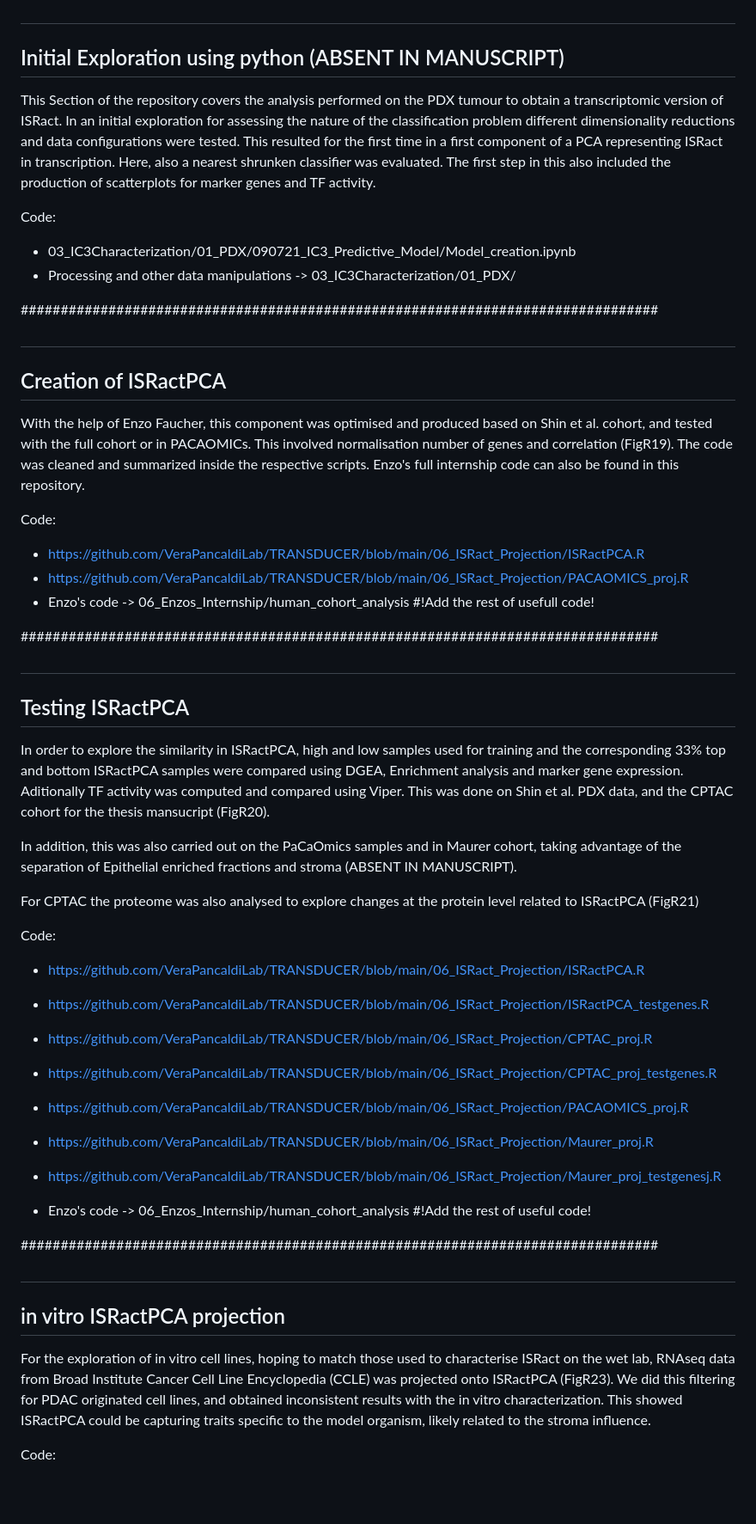
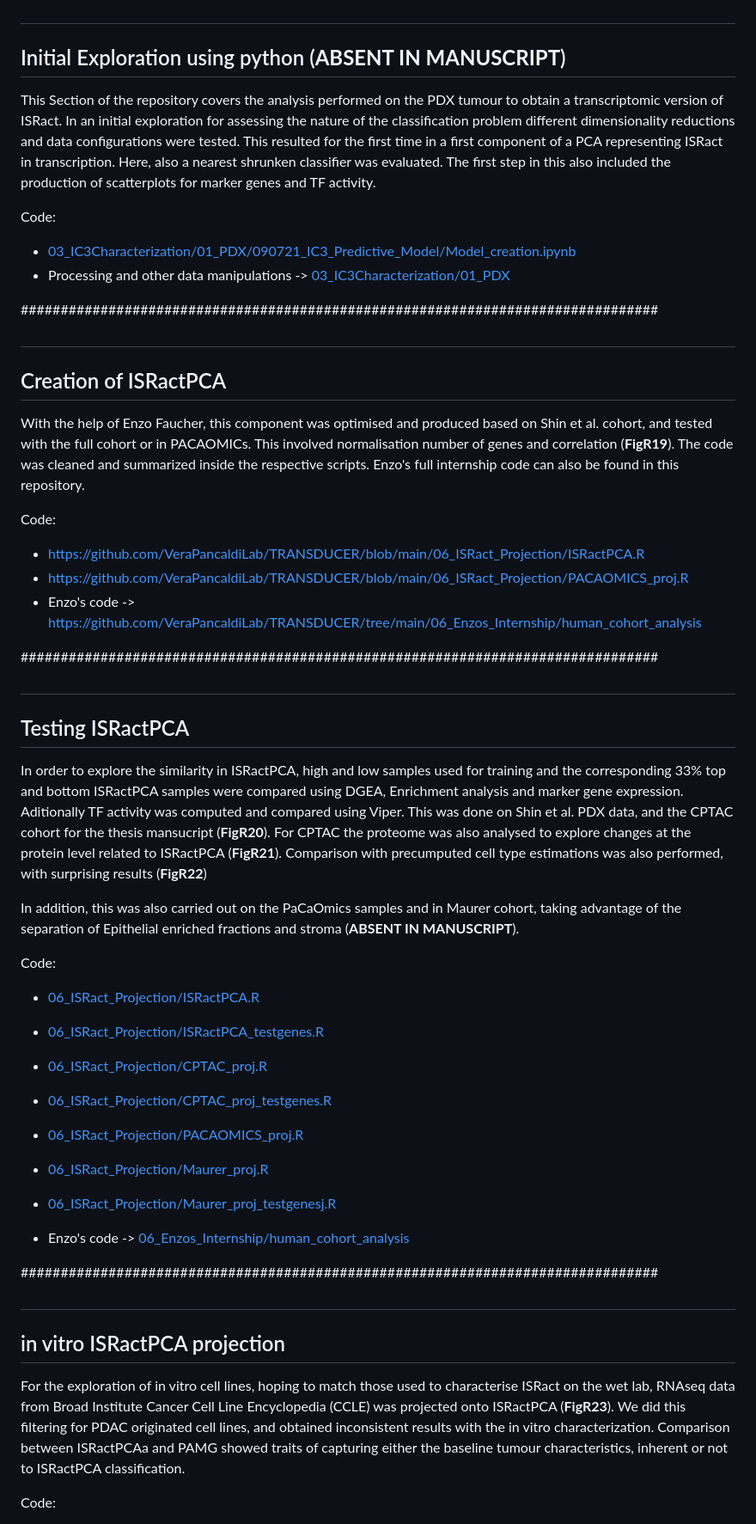
Before and after one commit to VeraPancaldiLab/TRANSDUCER, a Markdown page: 06_ISRact_Projection/README.md, the part around the change printed below. Shown: that part at 86% size. Drawn GitHub-style; blank space fills up the shorter version.

```diff
--- a/06_ISRact_Projection/README.md
+++ b/06_ISRact_Projection/README.md
@@ -18,7 +18,7 @@ Along this Document a quick summary is provided with references to the figures.
 
 <h2 align="left">
 
-## Initial Exploration using python (ABSENT IN MANUSCRIPT)
+## Initial Exploration using python (**ABSENT IN MANUSCRIPT**)
 
 </h2>
 
@@ -26,8 +26,8 @@ This Section of the repository covers the analysis performed on the PDX tumour t
 
 Code:
 
- * 03_IC3Characterization/01_PDX/090721_IC3_Predictive_Model/Model_creation.ipynb
- * Processing and other data manipulations -> 03_IC3Characterization/01_PDX/
+ * [03_IC3Characterization/01_PDX/090721_IC3_Predictive_Model/Model_creation.ipynb](https://github.com/VeraPancaldiLab/TRANSDUCER/blob/main/03_IC3Characterization/01_PDX/090721_IC3_Predictive_Model/Model_creation.ipynb)
+ * Processing and other data manipulations -> [03_IC3Characterization/01_PDX](https://github.com/VeraPancaldiLab/TRANSDUCER/tree/main/03_IC3Characterization/01_PDX)
 
 
 ################################################################################
@@ -38,14 +38,13 @@ Code:
 
 </h2>
 
-With the help of Enzo Faucher, this component was optimised and produced based on Shin et al. cohort, and tested with the full cohort or in PACAOMICs. This involved normalisation number of genes and correlation (FigR19). The code was cleaned and summarized inside the respective scripts. Enzo's full internship code can also be found in this repository.
+With the help of Enzo Faucher, this component was optimised and produced based on Shin et al. cohort, and tested with the full cohort or in PACAOMICs. This involved normalisation number of genes and correlation (**FigR19**). The code was cleaned and summarized inside the respective scripts. Enzo's full internship code can also be found in this repository.
 
 Code:
 
  * https://github.com/VeraPancaldiLab/TRANSDUCER/blob/main/06_ISRact_Projection/ISRactPCA.R
  * https://github.com/VeraPancaldiLab/TRANSDUCER/blob/main/06_ISRact_Projection/PACAOMICS_proj.R
- * Enzo's code -> 06_Enzos_Internship/human_cohort_analysis #!Add the rest of usefull code!
-
+ * Enzo's code -> https://github.com/VeraPancaldiLab/TRANSDUCER/tree/main/06_Enzos_Internship/human_cohort_analysis
 
 ################################################################################
 
@@ -55,23 +54,27 @@ Code:
 
 </h2>
 
-In order to explore the similarity in ISRactPCA, high and low samples used for training and the corresponding 33% top and bottom ISRactPCA samples were compared using DGEA, Enrichment analysis and marker gene expression. Aditionally TF activity was computed and compared using Viper. This was done on Shin et al. PDX data, and the CPTAC cohort for the thesis mansucript (FigR20).
+In order to explore the similarity in ISRactPCA, high and low samples used for training and the corresponding 33% top and bottom ISRactPCA samples were compared using DGEA, Enrichment analysis and marker gene expression. Aditionally TF activity was computed and compared using Viper. This was done on Shin et al. PDX data, and the CPTAC cohort for the thesis mansucript (**FigR20**). For CPTAC the proteome was also analysed to explore changes at the protein level related to ISRactPCA (**FigR21**). Comparison with precumputed cell type estimations was also performed, with surprising results (**FigR22**)
 
-In addition, this was also carried out on the PaCaOmics samples and in Maurer cohort, taking advantage of the separation of Epithelial enriched fractions and stroma (ABSENT IN MANUSCRIPT).
-
-For CPTAC the proteome was also analysed to explore changes at the protein level related to ISRactPCA (FigR21)
+In addition, this was also carried out on the PaCaOmics samples and in Maurer cohort, taking advantage of the separation of Epithelial enriched fractions and stroma (**ABSENT IN MANUSCRIPT**).
 
 Code:
 
- * https://github.com/VeraPancaldiLab/TRANSDUCER/blob/main/06_ISRact_Projection/ISRactPCA.R
- * https://github.com/VeraPancaldiLab/TRANSDUCER/blob/main/06_ISRact_Projection/ISRactPCA_testgenes.R
- * https://github.com/VeraPancaldiLab/TRANSDUCER/blob/main/06_ISRact_Projection/CPTAC_proj.R
- * https://github.com/VeraPancaldiLab/TRANSDUCER/blob/main/06_ISRact_Projection/CPTAC_proj_testgenes.R
- * https://github.com/VeraPancaldiLab/TRANSDUCER/blob/main/06_ISRact_Projection/PACAOMICS_proj.R
- * https://github.com/VeraPancaldiLab/TRANSDUCER/blob/main/06_ISRact_Projection/Maurer_proj.R
- * https://github.com/VeraPancaldiLab/TRANSDUCER/blob/main/06_ISRact_Projection/Maurer_proj_testgenesj.R
+ * [06_ISRact_Projection/ISRactPCA.R](https://github.com/VeraPancaldiLab/TRANSDUCER/blob/main/06_ISRact_Projection/ISRactPCA.R)
 
- * Enzo's code -> 06_Enzos_Internship/human_cohort_analysis #!Add the rest of useful code!
+ * [06_ISRact_Projection/ISRactPCA_testgenes.R](https://github.com/VeraPancaldiLab/TRANSDUCER/blob/main/06_ISRact_Projection/ISRactPCA_testgenes.R)
+
+ * [06_ISRact_Projection/CPTAC_proj.R](https://github.com/VeraPancaldiLab/TRANSDUCER/blob/main/06_ISRact_Projection/CPTAC_proj.R)
+
+ * [06_ISRact_Projection/CPTAC_proj_testgenes.R](https://github.com/VeraPancaldiLab/TRANSDUCER/blob/main/06_ISRact_Projection/CPTAC_proj_testgenes.R)
+
+ * [06_ISRact_Projection/PACAOMICS_proj.R](https://github.com/VeraPancaldiLab/TRANSDUCER/blob/main/06_ISRact_Projection/PACAOMICS_proj.R)
+
+ * [06_ISRact_Projection/Maurer_proj.R](https://github.com/VeraPancaldiLab/TRANSDUCER/blob/main/06_ISRact_Projection/Maurer_proj.R)
+
+ * [06_ISRact_Projection/Maurer_proj_testgenesj.R](https://github.com/VeraPancaldiLab/TRANSDUCER/blob/main/06_ISRact_Projection/Maurer_proj_testgenesj.R)
+
+ * Enzo's code -> [06_Enzos_Internship/human_cohort_analysis](https://github.com/VeraPancaldiLab/TRANSDUCER/tree/main/06_Enzos_Internship/human_cohort_analysis)
 
 
 ################################################################################
@@ -82,7 +85,7 @@ Code:
 
 </h2>
 
-For the exploration of in vitro cell lines, hoping to match those used to characterise ISRact on the wet lab, RNAseq data from Broad Institute Cancer Cell Line Encyclopedia (CCLE) was projected onto ISRactPCA (FigR23). We did this filtering for PDAC originated cell lines, and obtained inconsistent results with the in vitro characterization. This showed ISRactPCA could be capturing traits specific to the model organism, likely related to the stroma influence.
+For the exploration of in vitro cell lines, hoping to match those used to characterise ISRact on the wet lab, RNAseq data from Broad Institute Cancer Cell Line Encyclopedia (CCLE) was projected onto ISRactPCA (**FigR23**). We did this filtering for PDAC originated cell lines, and obtained inconsistent results with the in vitro characterization. Comparison between ISRactPCAa and PAMG showed traits of capturing either the baseline tumour characteristics, inherent or not to ISRactPCA classification.
 
 Code:
 
```
Also changed, not shown: other parts of 06_ISRact_Projection/README.md (+41 -30 lines).
